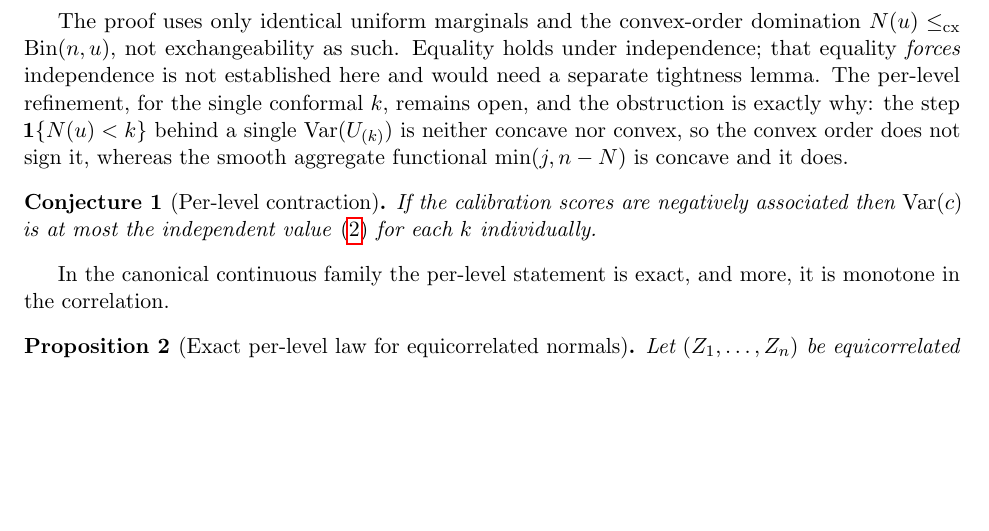
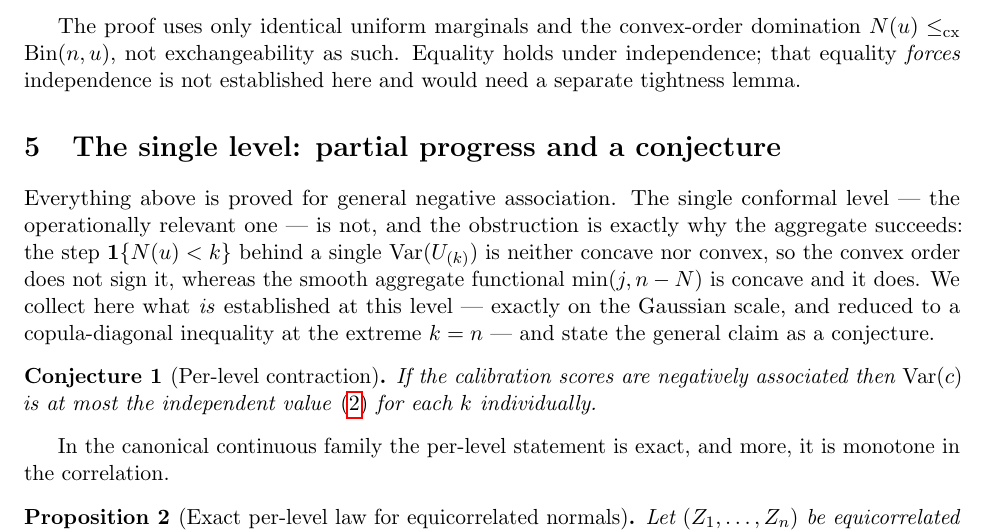
Before and after one commit to microprediction/conformalprediction, a LaTeX paper (paper/fan/conformal-fan.tex): part of page 5 of 13, cut so that both start at the same text, the shorter picture padded with empty space. Compiled offline with pdfLaTeX.

Commit message:
fan note: separate proved results from the open single-level material (#40)
The section "Negative dependence narrows the fan" mixed four truth-statuses:
the proved aggregate bound, the open per-level conjecture, the Gaussian-scale
props (proved only on the normal scale), and the max-case copula-diagonal
reduction (open). Split at the conjecture into a new section "The single
level: partial progress and a conjecture", so the proved general-NA results
(endpoints, exact path, aggregate bound) stand alone as the closed core and
all open/partial single-level material is fenced off and labeled as such.
One section break plus a short connecting paragraph; no result changed.

Co-authored-by: Claude Opus 4.8 (1M context) <noreply@anthropic.com>

```diff
--- a/paper/fan/conformal-fan.tex
+++ b/paper/fan/conformal-fan.tex
@@ -268,11 +268,17 @@ $\sum_k\operatorname{Var}(U_{(k)})$ finishes it.
 The proof uses only identical uniform marginals and the convex-order domination
 $N(u)\le_{\mathrm{cx}}\mathrm{Bin}(n,u)$, not exchangeability as such. Equality holds under
 independence; that equality \emph{forces} independence is not established here and would need a
-separate tightness lemma. The per-level refinement, for the single conformal $k$, remains open, and
-the obstruction is exactly
-why: the step $\mathbf 1\{N(u)<k\}$ behind a single $\operatorname{Var}(U_{(k)})$ is neither concave
-nor convex, so the convex order does not sign it, whereas the smooth aggregate functional
-$\min(j,n-N)$ is concave and it does.
+separate tightness lemma.
+
+\section{The single level: partial progress and a conjecture}
+
+Everything above is proved for general negative association. The single conformal level --- the
+operationally relevant one --- is not, and the obstruction is exactly why the aggregate succeeds: the
+step $\mathbf 1\{N(u)<k\}$ behind a single $\operatorname{Var}(U_{(k)})$ is neither concave nor convex,
+so the convex order does not sign it, whereas the smooth aggregate functional $\min(j,n-N)$ is concave
+and it does. We collect here what \emph{is} established at this level --- exactly on the Gaussian scale,
+and reduced to a copula-diagonal inequality at the extreme $k=n$ --- and state the general claim as a
+conjecture.
 
 \begin{conjecture}[Per-level contraction]\label{conj:disp}
 If the calibration scores are negatively associated then $\operatorname{Var}(c)$ is at most the
```
Also changed, not shown: papers/fan/conformal-fan.tex (+11 -5 lines), paper/fan/conformal-fan.pdf, papers/fan/conformal-fan.pdf.
